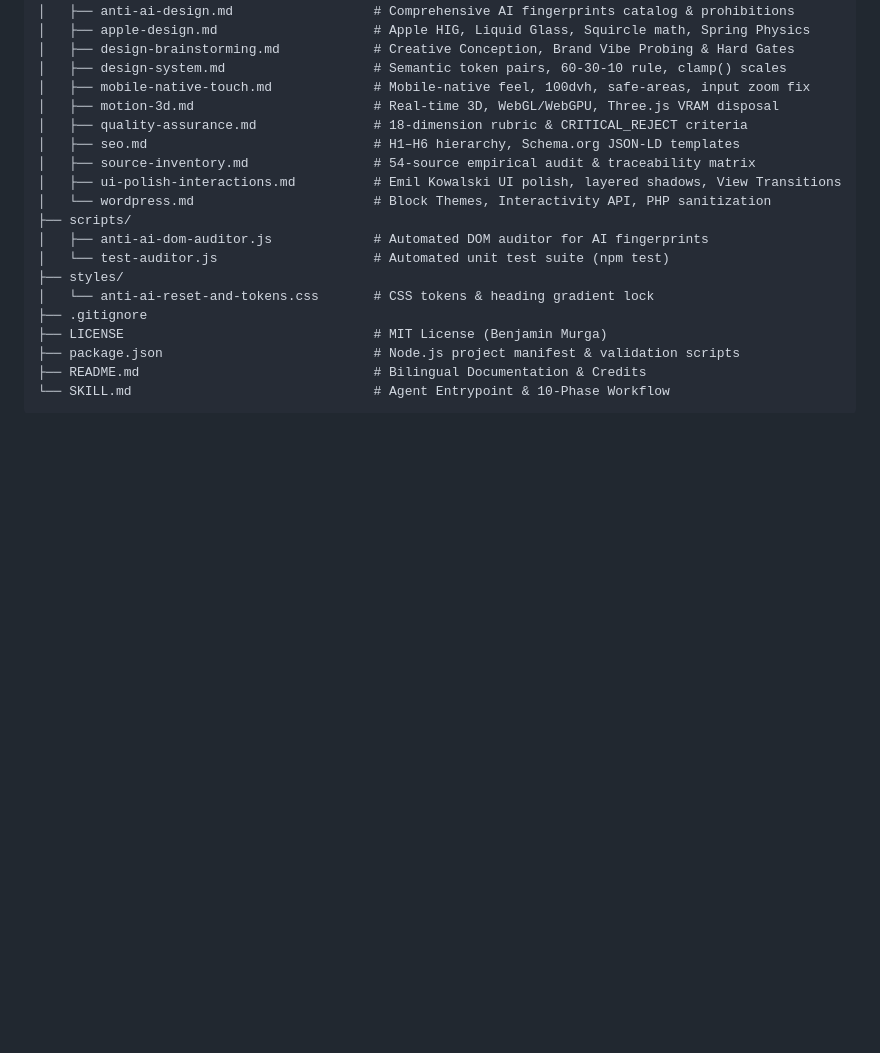
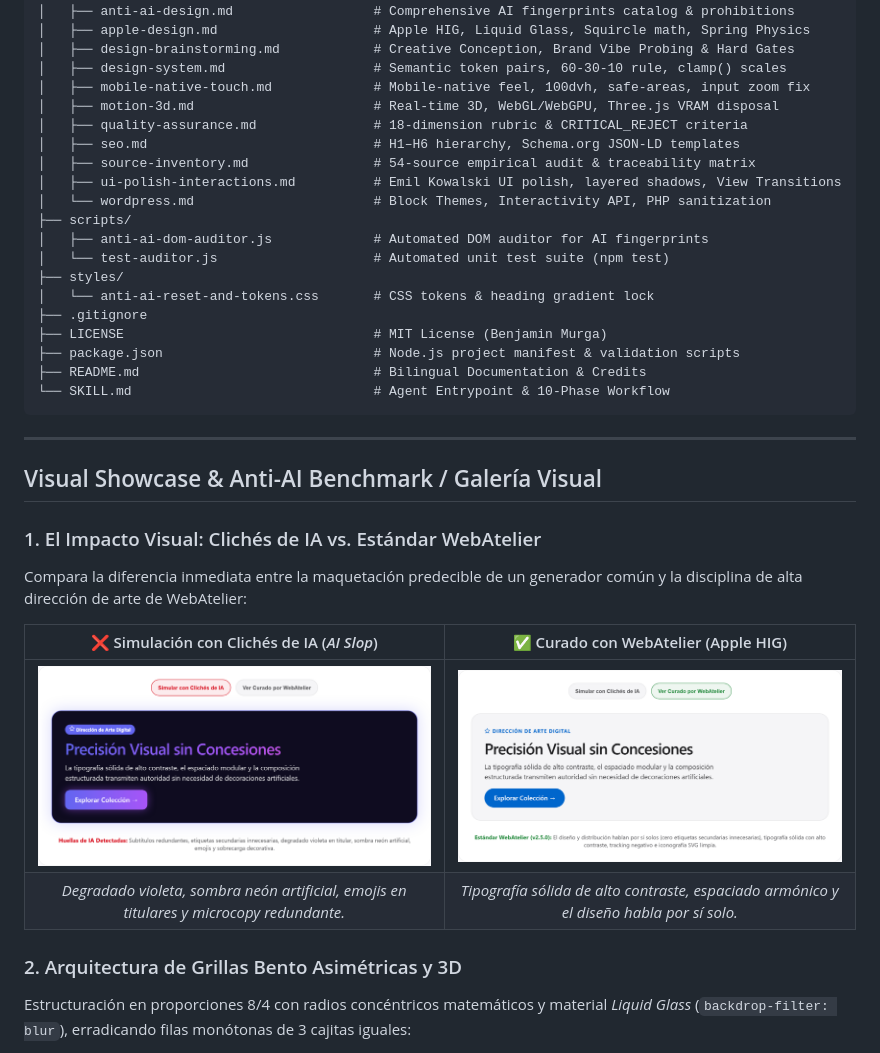
Before and after one commit to BenjaminMurga/WebAtelier, a Markdown page: README.md, the part around one of its changes. GitHub-like rendering; blank space fills up the shorter version.

Commit message:
docs(readme): embed visual showcase, hero preview, and anti-ai before-after comparisons directly in README

````diff
--- a/README.md
+++ b/README.md
@@ -85,3 +91,19 @@ WebAtelier/
 ├── README.md                              # Bilingual Documentation & Credits
 └── SKILL.md                               # Agent Entrypoint & 10-Phase Workflow
 ```
+
+---
+
+## Visual Showcase & Anti-AI Benchmark / Galería Visual
+
+### 1. El Impacto Visual: Clichés de IA vs. Estándar WebAtelier
+Compara la diferencia inmediata entre la maquetación predecible de un generador común y la disciplina de alta dirección de arte de WebAtelier:
+
+| ❌ Simulación con Clichés de IA (*AI Slop*) | ✅ Curado con WebAtelier (Apple HIG) |
+| :---: | :---: |
+| <img src="screenshots/04-playground-cliche-ia.png" alt="Clichés de IA" width="460" /> | <img src="screenshots/05-playground-webatelier-puro.png" alt="Curado con WebAtelier" width="460" /> |
+| *Degradado violeta, sombra neón artificial, emojis en titulares y microcopy redundante.* | *Tipografía sólida de alto contraste, espaciado armónico y el diseño habla por sí solo.* |
+
+### 2. Arquitectura de Grillas Bento Asimétricas y 3D
+Estructuración en proporciones 8/4 con radios concéntricos matemáticos y material *Liquid Glass* (`backdrop-filter: blur`), erradicando filas monótonas de 3 cajitas iguales:
+
````
Also changed, not shown: other parts of README.md (+16 -0 lines).
